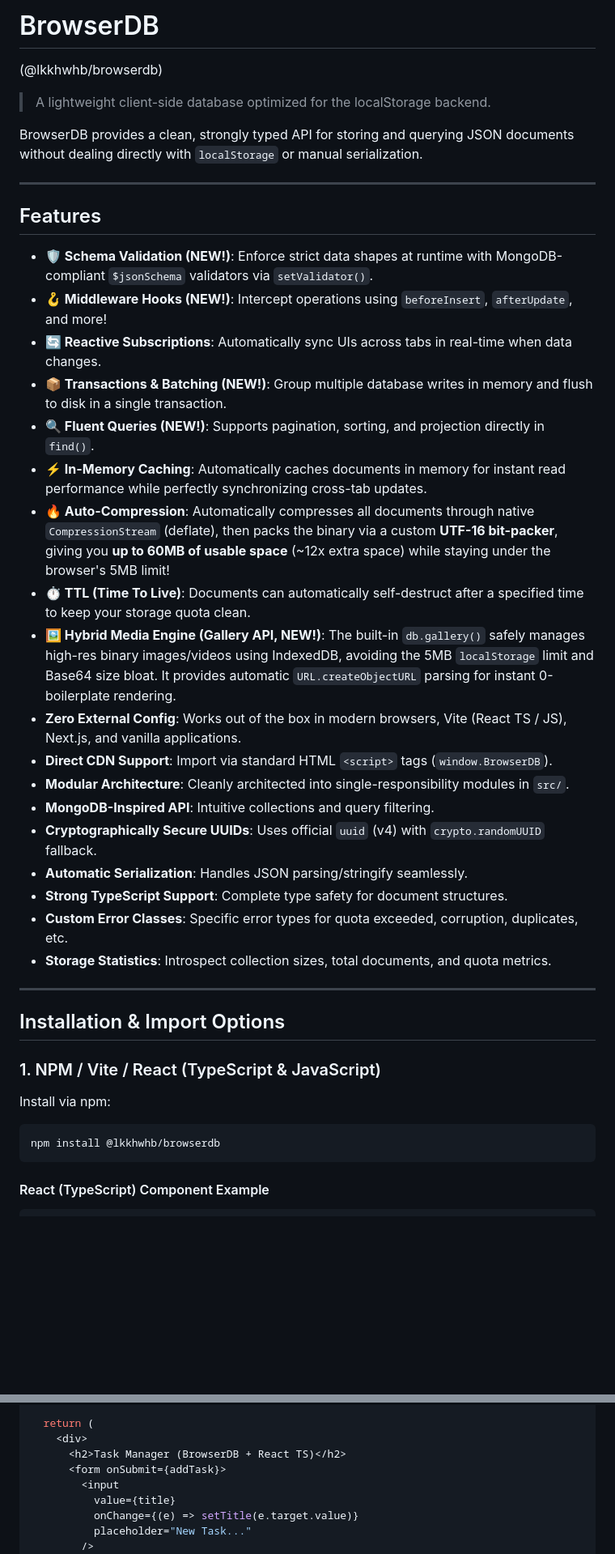
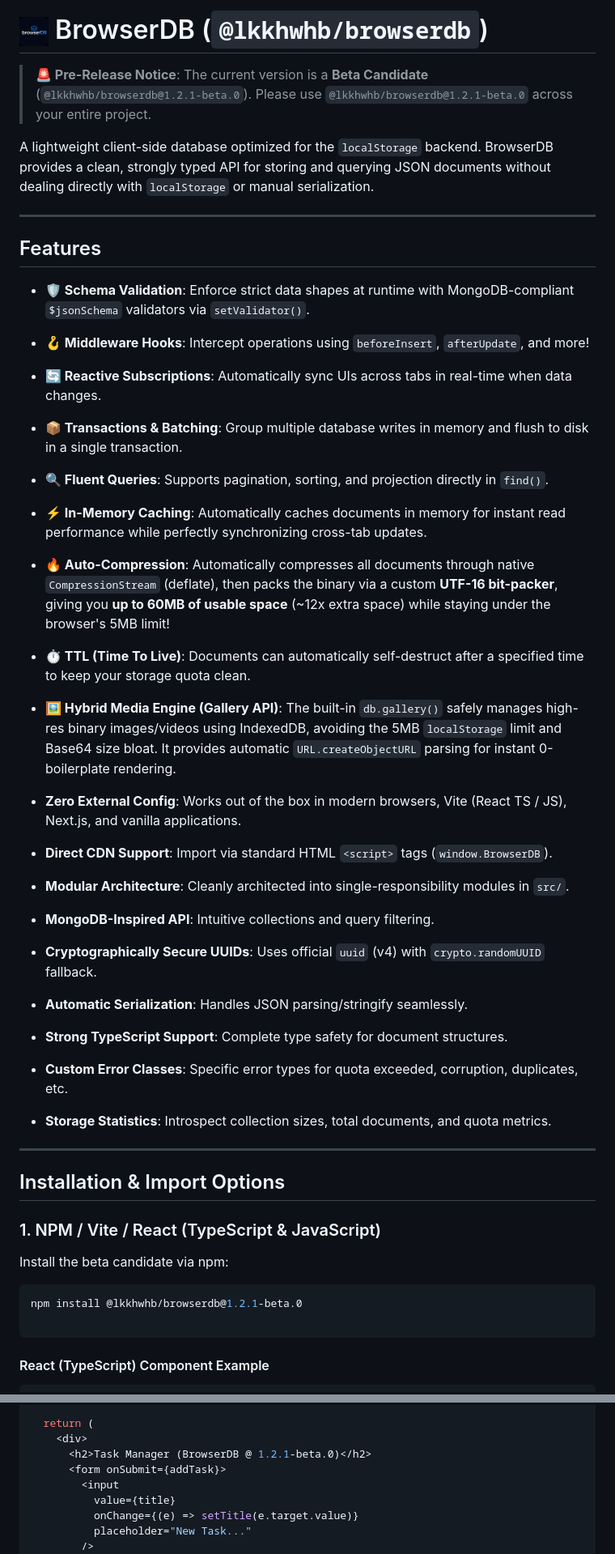
Before and after one commit to lkkhwhb/browserDB, a Markdown page: README.md, 2 parts joined by grey strips. Shown at 81% size. Rendered like a GitHub page; pictures changed too: assets/browserdb.png (added); blank space fills up the shorter version.

````diff
--- a/README.md
+++ b/README.md
@@ -1,32 +1,69 @@
-# BrowserDB
-(@lkkhwhb/browserdb)
+# <img src="assets/browserdb.png" width="36" align="center" style="vertical-align: middle; margin-right: 8px;"> BrowserDB (`@lkkhwhb/browserdb`)
 
-> A lightweight client-side database optimized for the localStorage backend.
+> **🚨 Pre-Release Notice**: The current version is a **Beta Candidate** (`@lkkhwhb/browserdb@1.2.1-beta.0`). Please use `@lkkhwhb/browserdb@1.2.1-beta.0` across your entire project.
+>
+>
 
-BrowserDB provides a clean, strongly typed API for storing and querying JSON documents without dealing directly with `localStorage` or manual serialization.
+A lightweight client-side database optimized for the `localStorage` backend. BrowserDB provides a clean, strongly typed API for storing and querying JSON documents without dealing directly with `localStorage` or manual serialization.
 
 ---
 
 ## Features
 
-* **🛡️ Schema Validation (NEW!)**: Enforce strict data shapes at runtime with MongoDB-compliant `$jsonSchema` validators via `setValidator()`.
-* **🪝 Middleware Hooks (NEW!)**: Intercept operations using `beforeInsert`, `afterUpdate`, and more!
+* **🛡️ Schema Validation**: Enforce strict data shapes at runtime with MongoDB-compliant `$jsonSchema` validators via `setValidator()`.
+
+
+* **🪝 Middleware Hooks**: Intercept operations using `beforeInsert`, `afterUpdate`, and more!
+
+
 * **🔄 Reactive Subscriptions**: Automatically sync UIs across tabs in real-time when data changes.
-* **📦 Transactions & Batching (NEW!)**: Group multiple database writes in memory and flush to disk in a single transaction.
-* **🔍 Fluent Queries (NEW!)**: Supports pagination, sorting, and projection directly in `find()`.
+
+
+* **📦 Transactions & Batching**: Group multiple database writes in memory and flush to disk in a single transaction.
+
+
+* **🔍 Fluent Queries**: Supports pagination, sorting, and projection directly in `find()`.
+
+
 * **⚡ In-Memory Caching**: Automatically caches documents in memory for instant read performance while perfectly synchronizing cross-tab updates.
+
+
 * **🔥 Auto-Compression**: Automatically compresses all documents through native `CompressionStream` (deflate), then packs the binary via a custom **UTF-16 bit-packer**, giving you **up to 60MB of usable space** (~12x extra space) while staying under the browser's 5MB limit!
+
+
 * **⏱️ TTL (Time To Live)**: Documents can automatically self-destruct after a specified time to keep your storage quota clean.
-* **🖼️ Hybrid Media Engine (Gallery API, NEW!)**: The built-in `db.gallery()` safely manages high-res binary images/videos using IndexedDB, avoiding the 5MB `localStorage` limit and Base64 size bloat. It provides automatic `URL.createObjectURL` parsing for instant 0-boilerplate rendering.
+
+
+* **🖼️ Hybrid Media Engine (Gallery API)**: The built-in `db.gallery()` safely manages high-res binary images/videos using IndexedDB, avoiding the 5MB `localStorage` limit and Base64 size bloat. It provides automatic `URL.createObjectURL` parsing for instant 0-boilerplate rendering.
+
+
 * **Zero External Config**: Works out of the box in modern browsers, Vite (React TS / JS), Next.js, and vanilla applications.
+
+
 * **Direct CDN Support**: Import via standard HTML `<script>` tags (`window.BrowserDB`).
+
+
 * **Modular Architecture**: Cleanly architected into single-responsibility modules in `src/`.
+
+
 * **MongoDB-Inspired API**: Intuitive collections and query filtering.
+
+
 * **Cryptographically Secure UUIDs**: Uses official `uuid` (v4) with `crypto.randomUUID` fallback.
+
+
 * **Automatic Serialization**: Handles JSON parsing/stringify seamlessly.
+
+
 * **Strong TypeScript Support**: Complete type safety for document structures.
+
+
 * **Custom Error Classes**: Specific error types for quota exceeded, corruption, duplicates, etc.
+
+
 * **Storage Statistics**: Introspect collection sizes, total documents, and quota metrics.
+
+
 
 ---
 
@@ -34,10 +71,11 @@ BrowserDB provides a clean, strongly typed API for storing and querying JSON doc
 
 ### 1. NPM / Vite / React (TypeScript & JavaScript)
 
-Install via npm:
+Install the beta candidate via npm:
 
 ```bash
-npm install @lkkhwhb/browserdb
+npm install @lkkhwhb/browserdb@1.2.1-beta.0
+
 ```
 
 #### React (TypeScript) Component Example
@@ -80,7 +118,7 @@ export const TaskApp: React.FC = () => {
 
   return (
     <div>
-      <h2>Task Manager (BrowserDB + React TS)</h2>
+      <h2>Task Manager (BrowserDB @ 1.2.1-beta.0)</h2>
       <form onSubmit={addTask}>
         <input
           value={title}
````
Also changed, not shown: other parts of README.md (+88 -161 lines), 2 other files.
